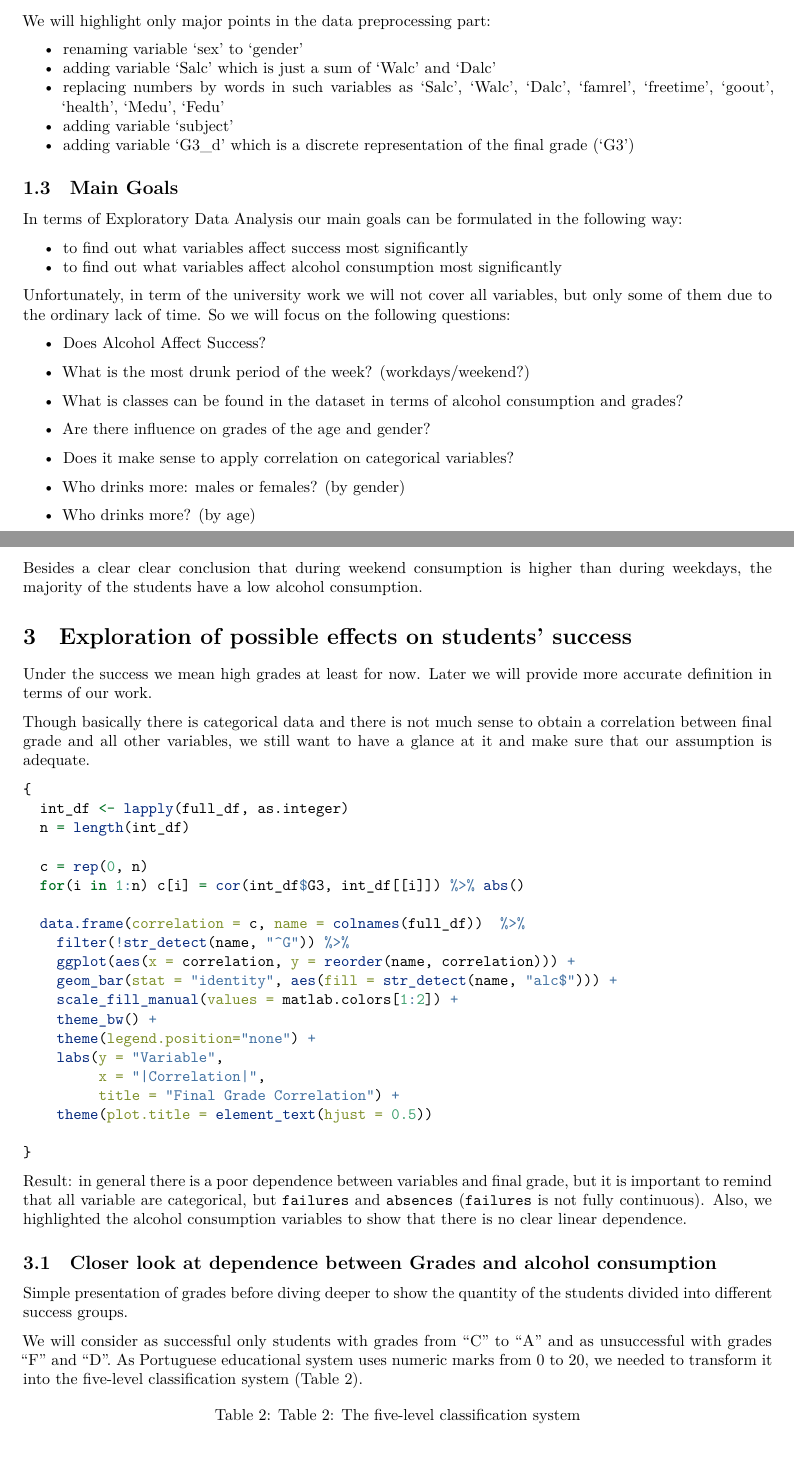
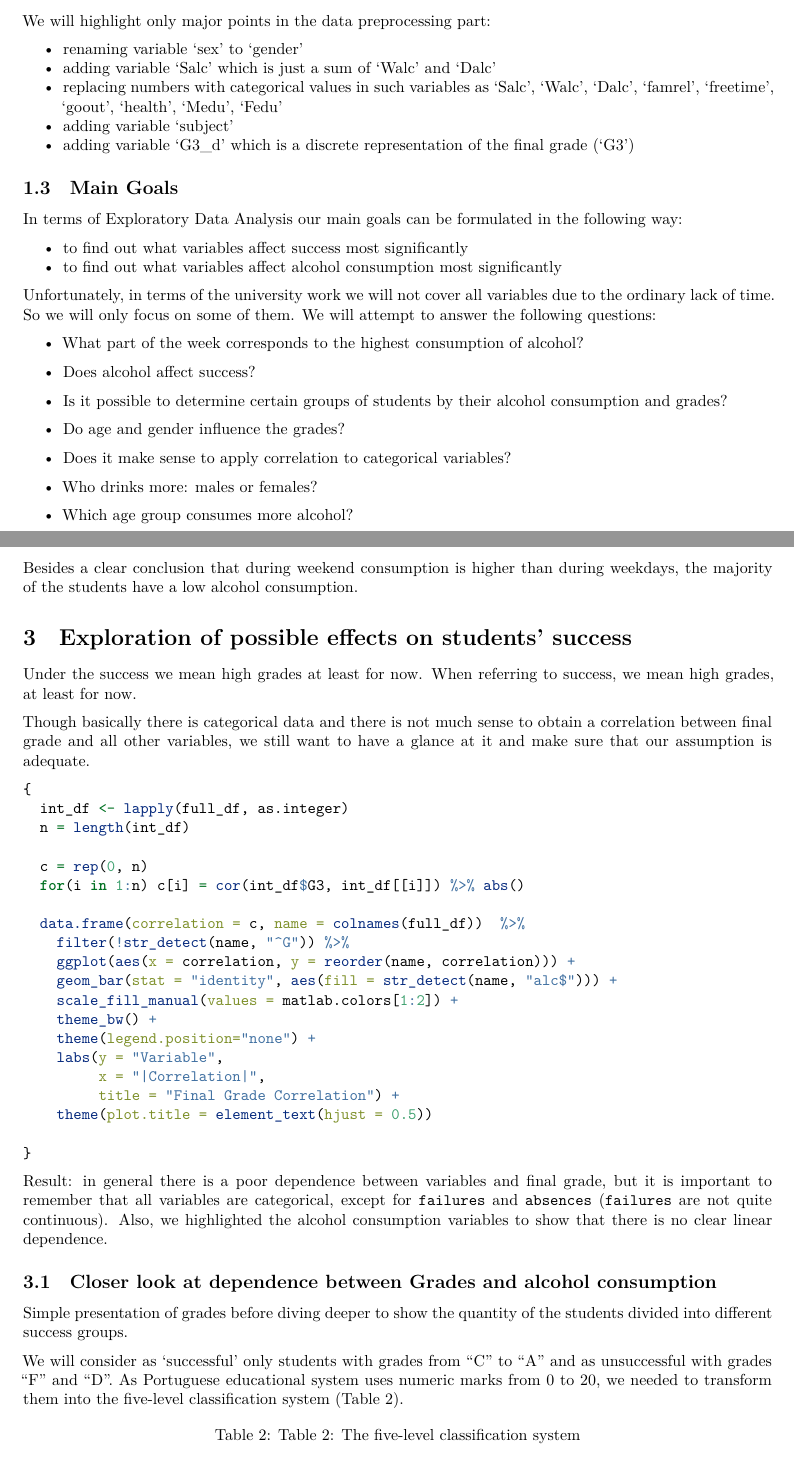
Before and after one commit to IliaOzhmegov/drunken_students_eda, an R Markdown document (main.Rmd): two parts of pages 3 and 5 of 21, joined at a grey line, cut so that both start at the same text. Rendered offline with R 4.5, knitr and Pandoc, then LaTeX, with nearby package versions; both versions are drawn in the output format of the newer one; code that draws random numbers runs with fixed seeds of ours; some code elsewhere in the file could not run offline.

Commit message:
fix ilia's typos

````diff
--- a/main.Rmd
+++ b/main.Rmd
@@ -3,6 +3,13 @@ title: "EDA of Alcohol Consumption among Students"
 author: Ilia Ozhmegov, Olena Horyn
 date: "`r format(Sys.time(), '%B %Y')`"
 output:
+  pdf_document:
+    latex_engine: xelatex
+    df_print: kable
+    highlight: pygments
+    number_section: true
+    toc: yes
+    fig_caption: true
   html_document:
     df_print: paged
     highlight: pygments
@@ -13,13 +20,6 @@ output:
     toc: yes
     fig_caption: true
     theme: cosmo
-  pdf_document:
-    latex_engine: xelatex
-    df_print: kable
-    highlight: pygments
-    number_section: true
-    toc: yes
-    fig_caption: true
 ---
 
 ```{r Setting template options, include=FALSE}
@@ -142,8 +142,8 @@ We will highlight only major points in the data preprocessing part:
 
 * renaming variable 'sex' to 'gender'
 * adding variable 'Salc' which is just a sum of 'Walc' and 'Dalc'
-* replacing numbers by words in such variables as 'Salc', 'Walc', 'Dalc',
-  'famrel', 'freetime', 'goout', 'health', 'Medu', 'Fedu'
+* replacing numbers with categorical values in such variables as ‘Salc’,
+  ‘Walc’, ‘Dalc’, ‘famrel’, ‘freetime’, ‘goout’, ‘health’, ‘Medu’, ‘Fedu’
 * adding variable 'subject'
 * adding variable 'G3_d' which is a discrete representation of the final
   grade ('G3')
@@ -156,17 +156,18 @@ following way:
 * to find out what variables affect success most significantly
 * to find out what variables affect alcohol consumption most significantly
 
-Unfortunately, in term of the university work we will not cover all variables, but
-only some of them due to the ordinary lack of time. So we will focus on the following
-questions:
+Unfortunately, in terms of the university work we will not cover all variables
+due to the ordinary lack of time. So we will only focus on some of them. We will
+attempt to answer the following questions:
 
-+ Does Alcohol Affect Success?
-+ What is the most drunk period of the week? (workdays/weekend?)
-+ What is classes can be found in the dataset in terms of alcohol consumption and grades?
-+ Are there influence on grades of the age and gender?
-+ Does it make sense to apply correlation on categorical variables?
++ What part of the week corresponds to the highest consumption of alcohol?
++ Does alcohol affect success?
++ Is it possible to determine certain groups of students by their alcohol consumption and grades?
 
-+ Who drinks more: males or females? (by gender)
-+ Who drinks more? (by age)
++ Do age and gender influence the grades?
++ Does it make sense to apply correlation to categorical variables?
+
++ Who drinks more: males or females?
++ Which age group consumes more alcohol?
 + Does the area where students reside impact their alcohol consumption? (by Urban or Rural area)
 + Does their family size impact their alcohol consumption? (> 3 or < 3 ppl)
@@ -196,13 +198,13 @@ it during weekday and weekend.
     theme(plot.title = element_text(hjust = 0.5))
 ```
-Besides a clear clear conclusion that
+Besides a clear conclusion that
 during weekend consumption is higher than during weekdays,
 the majority of the students have a low alcohol consumption.
 
 # Exploration of possible effects on students’ success
 
-Under the success we mean high grades at least for now. Later we will
-provide more accurate definition in terms of our work.
+Under the success we mean high grades at least for now.
+When referring to success, we mean high grades, at least for now.
 
 Though basically there is categorical data and there is not much sense to obtain
 a correlation between final grade and all other variables, we still want to have
@@ -233,9 +235,9 @@ a glance at it and make sure that our assumption is adequate.
 
 ```
 
-Result: in general there is a poor dependence between variables and
-final grade, but it is important to remind that all variable are categorical,
-but `failures` and `absences` (`failures` is not fully continuous). Also,
+Result: in general there is a poor dependence between variables and final grade,
+but it is important to remember that all variables are categorical, except for
+`failures` and `absences` (`failures` are not quite continuous). Also,
 we highlighted the alcohol consumption variables to show that there is
 no clear linear dependence.
 
@@ -245,9 +247,9 @@ no clear linear dependence.
 Simple presentation of grades before diving deeper to show the quantity of
 the students divided into different success groups.
 
-We will consider as successful only students with grades from "C" to "A" and
+We will consider as 'successful' only students with grades from "C" to "A" and
 as unsuccessful with grades "F" and "D". As Portuguese educational system uses
-numeric marks from 0 to 20, we needed to transform it into  the five-level
+numeric marks from 0 to 20, we needed to transform them into  the five-level
 classification system (Table 2).
 
 ```{r table-2, echo=FALSE, message=FALSE, warnings=FALSE, results='asis'}
````
Also changed, not shown: main.Rmd (17 more changed lines).
